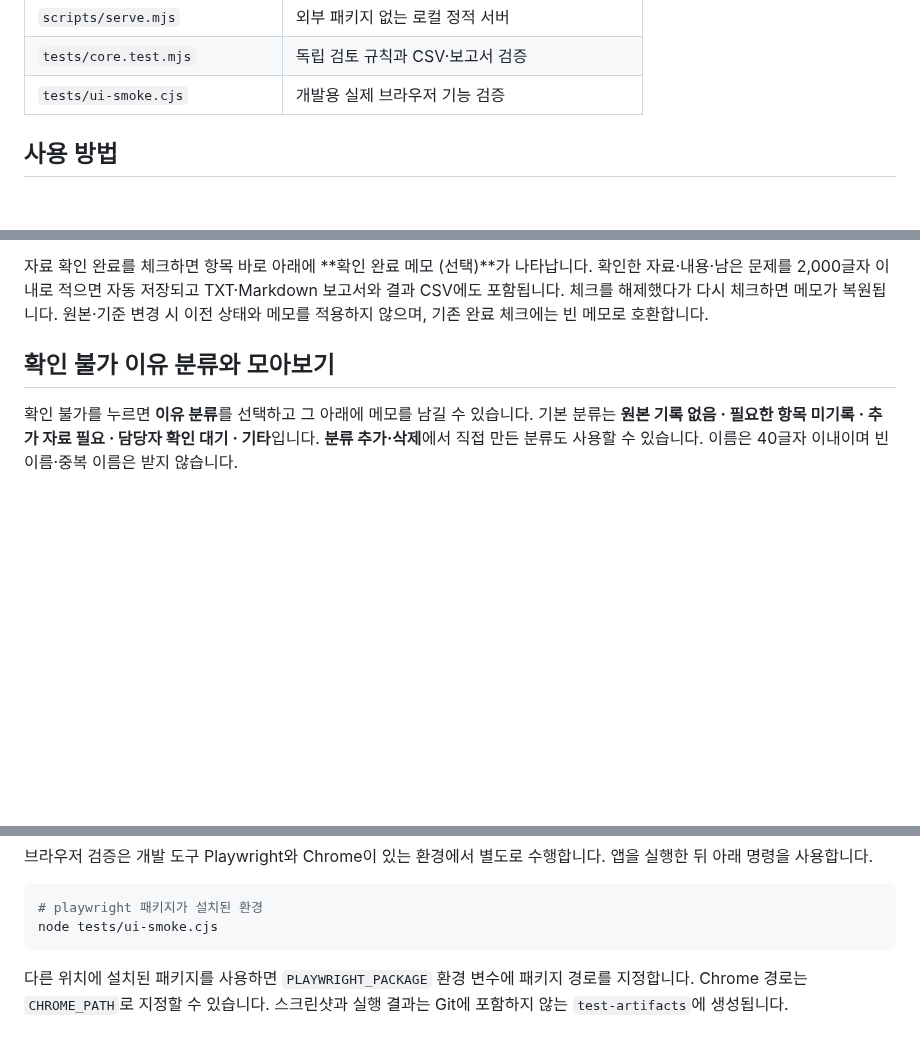
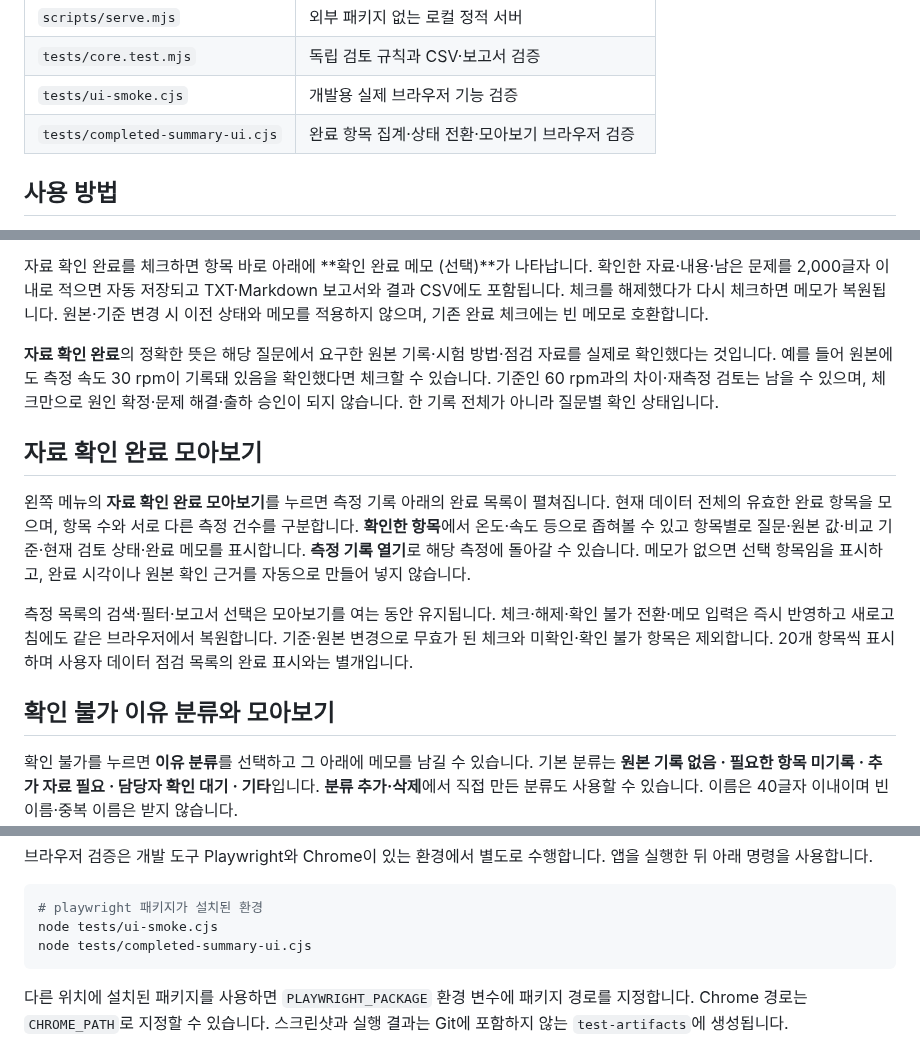
Before and after one commit to Kina2002/polymer-viscosity-review, a Markdown page: viscosity-review/README.md, 3 parts joined by grey strips. Drawn GitHub-style; blank space fills up the shorter version.

Commit message:
Add completed checklist summary with sidebar navigation and notes

````diff
--- a/viscosity-review/README.md
+++ b/viscosity-review/README.md
@@ -31,6 +31,7 @@ npm start
 | `scripts/serve.mjs` | 외부 패키지 없는 로컬 정적 서버 |
 | `tests/core.test.mjs` | 독립 검토 규칙과 CSV·보고서 검증 |
 | `tests/ui-smoke.cjs` | 개발용 실제 브라우저 기능 검증 |
+| `tests/completed-summary-ui.cjs` | 완료 항목 집계·상태 전환·모아보기 브라우저 검증 |
 
 ## 사용 방법
 
@@ -69,6 +70,14 @@ npm start
 `PA-008`처럼 현재 기준에서 **점도 이탈만 발견된 기록**에는 제조·점도 측정 조건 차이가 발견되지 않았고, 현재 기록만으로 원인을 알 수 없어 추가 자료가 필요하다고 안내합니다. 원본 측정 기록과 같은 배치의 반복값을 확인하고, 필요한 자료가 없으면 **확인 불가**와 이유를 기록합니다. 조건 차이·누락·입력 문제가 함께 있으면 기존 확인 흐름을 따릅니다. 해당 질문이 바뀌었으므로 점도 이탈만 있는 기록의 이전 체크는 미확인으로 표시하며, 다른 유형의 체크는 유지합니다. PA-008의 값은 범위 이탈 표시를 검증하기 위한 합성 값이며 조건에 따른 물성 예측이 아닙니다.
 
 자료 확인 완료를 체크하면 항목 바로 아래에 **확인 완료 메모 (선택)**가 나타납니다. 확인한 자료·내용·남은 문제를 2,000글자 이내로 적으면 자동 저장되고 TXT·Markdown 보고서와 결과 CSV에도 포함됩니다. 체크를 해제했다가 다시 체크하면 메모가 복원됩니다. 원본·기준 변경 시 이전 상태와 메모를 적용하지 않으며, 기존 완료 체크에는 빈 메모로 호환합니다.
+
+**자료 확인 완료**의 정확한 뜻은 해당 질문에서 요구한 원본 기록·시험 방법·점검 자료를 실제로 확인했다는 것입니다. 예를 들어 원본에도 측정 속도 30 rpm이 기록돼 있음을 확인했다면 체크할 수 있습니다. 기준인 60 rpm과의 차이·재측정 검토는 남을 수 있으며, 체크만으로 원인 확정·문제 해결·출하 승인이 되지 않습니다. 한 기록 전체가 아니라 질문별 확인 상태입니다.
+
+## 자료 확인 완료 모아보기
+
+왼쪽 메뉴의 **자료 확인 완료 모아보기**를 누르면 측정 기록 아래의 완료 목록이 펼쳐집니다. 현재 데이터 전체의 유효한 완료 항목을 모으며, 항목 수와 서로 다른 측정 건수를 구분합니다. **확인한 항목**에서 온도·속도 등으로 좁혀볼 수 있고 항목별로 질문·원본 값·비교 기준·현재 검토 상태·완료 메모를 표시합니다. **측정 기록 열기**로 해당 측정에 돌아갈 수 있습니다. 메모가 없으면 선택 항목임을 표시하고, 완료 시각이나 원본 확인 근거를 자동으로 만들어 넣지 않습니다.
+
+측정 목록의 검색·필터·보고서 선택은 모아보기를 여는 동안 유지됩니다. 체크·해제·확인 불가 전환·메모 입력은 즉시 반영하고 새로고침에도 같은 브라우저에서 복원합니다. 기준·원본 변경으로 무효가 된 체크와 미확인·확인 불가 항목은 제외합니다. 20개 항목씩 표시하며 사용자 데이터 점검 목록의 완료 표시와는 별개입니다.
 
 ## 확인 불가 이유 분류와 모아보기
 
@@ -159,6 +168,7 @@ npm run generate
 ```powershell
 # playwright 패키지가 설치된 환경
 node tests/ui-smoke.cjs
+node tests/completed-summary-ui.cjs
 ```
 
 다른 위치에 설치된 패키지를 사용하면 `PLAYWRIGHT_PACKAGE` 환경 변수에 패키지 경로를 지정합니다. Chrome 경로는 `CHROME_PATH`로 지정할 수 있습니다. 스크린샷과 실행 결과는 Git에 포함하지 않는 `test-artifacts`에 생성됩니다.
````
Also changed, not shown: viscosity-review/docs/검증_결과.md (+16 -0 lines), viscosity-review/docs/screenshots/completed-sidebar-desktop.png (added), viscosity-review/docs/screenshots/completed-sidebar-mobile-320.png (added), viscosity-review/docs/screenshots/completed-summary-mobile-320.png (added), 7 other files.
